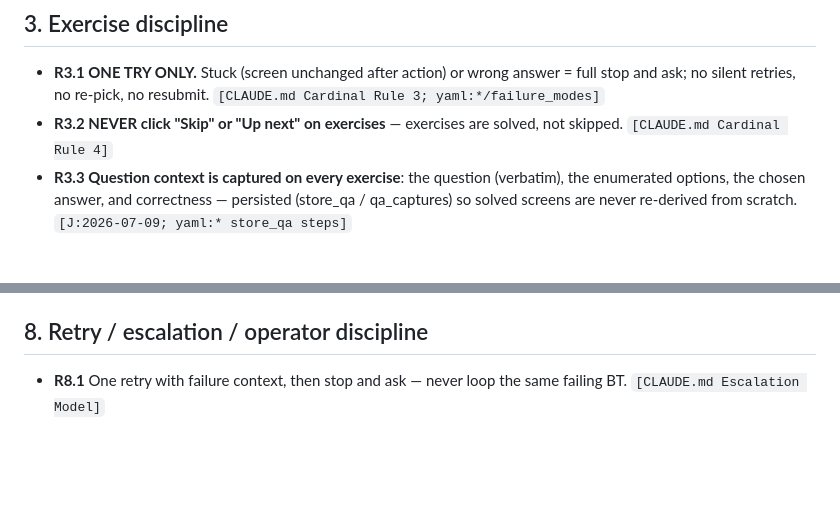
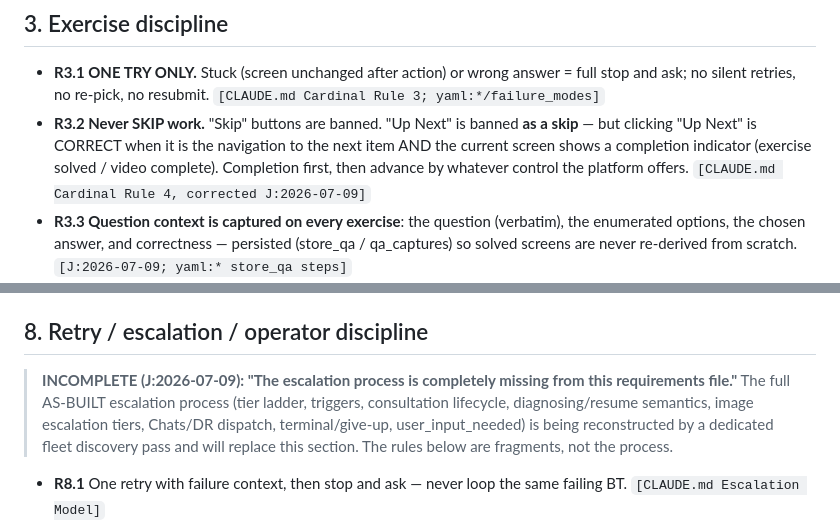
Before and after one commit to palios-taey/taey-ed, a Markdown page: docs/REQUIREMENTS.md, 2 parts joined by grey strips. Rendered like a GitHub page; blank space fills up the shorter version.

Commit message:
docs(canon): Up-Next corrected (navigation-after-completion ALLOWED, skip banned) + escalation section marked INCOMPLETE pending fleet discovery (J:2026-07-09)
Co-Authored-By: Claude Fable 5 <noreply@anthropic.com>

```diff
--- a/docs/REQUIREMENTS.md
+++ b/docs/REQUIREMENTS.md
@@ -27,7 +27,7 @@ Sources are cited per rule: `[CLAUDE.md]` = project instructions; `[mem:<slug>]`
 
 ## 3. Exercise discipline
 - **R3.1 ONE TRY ONLY.** Stuck (screen unchanged after action) or wrong answer = full stop and ask; no silent retries, no re-pick, no resubmit. `[CLAUDE.md Cardinal Rule 3; yaml:*/failure_modes]`
-- **R3.2 NEVER click "Skip" or "Up next" on exercises** — exercises are solved, not skipped. `[CLAUDE.md Cardinal Rule 4]`
+- **R3.2 Never SKIP work.** "Skip" buttons are banned. "Up Next" is banned **as a skip** — but clicking "Up Next" is CORRECT when it is the navigation to the next item AND the current screen shows a completion indicator (exercise solved / video complete). Completion first, then advance by whatever control the platform offers. `[CLAUDE.md Cardinal Rule 4, corrected J:2026-07-09]`
 - **R3.3 Question context is captured on every exercise**: the question (verbatim), the enumerated options, the chosen answer, and correctness — persisted (store_qa / qa_captures) so solved screens are never re-derived from scratch. `[J:2026-07-09; yaml:* store_qa steps]`
 - **R3.4 Enumerate before ask:** when options live in a widget (dropdown menus), open + enumerate them and pass the exact option set to the LLM; the answer must be selected from the enumerated set, never free-generated. `[yaml:EXERCISE_DROPDOWN contracts]`
 - **R3.5** Answer widgets are targeted by element reference + position, never by name/label when names are identical. `[yaml:EXERCISE_DROPDOWN contracts]`
@@ -64,6 +64,7 @@ Sources are cited per rule: `[CLAUDE.md]` = project instructions; `[mem:<slug>]`
 - **R7.5** Every LLM call's served context is receipted (what was included, what was dropped, why) for audit. `[taey-ed-state-context p4]`
 
 ## 8. Retry / escalation / operator discipline
+> **INCOMPLETE (J:2026-07-09): "The escalation process is completely missing from this requirements file."** The full AS-BUILT escalation process (tier ladder, triggers, consultation lifecycle, diagnosing/resume semantics, image escalation tiers, Chats/DR dispatch, terminal/give-up, user_input_needed) is being reconstructed by a dedicated fleet discovery pass and will replace this section. The rules below are fragments, not the process.
 - **R8.1** One retry with failure context, then stop and ask — never loop the same failing BT. `[CLAUDE.md Escalation Model]`
 - **R8.2** Escalation state is monotonic and sticky-terminal; it is cleared only by user-Stop, genuine screen advance, or a recipe (YAML) change — never by manually deleting flags. `[escalation_state.py header, J:2026-06-14]`
 - **R8.3** Every human-review hold carries a plain-language note in the session's dashboard chat lineage; holds that don't need the human are cleared, not parked. Operator-UI messages get a UI reply. `[mem:needs_you_badge_requires_chat_note, J:2026-06-28]`
```
